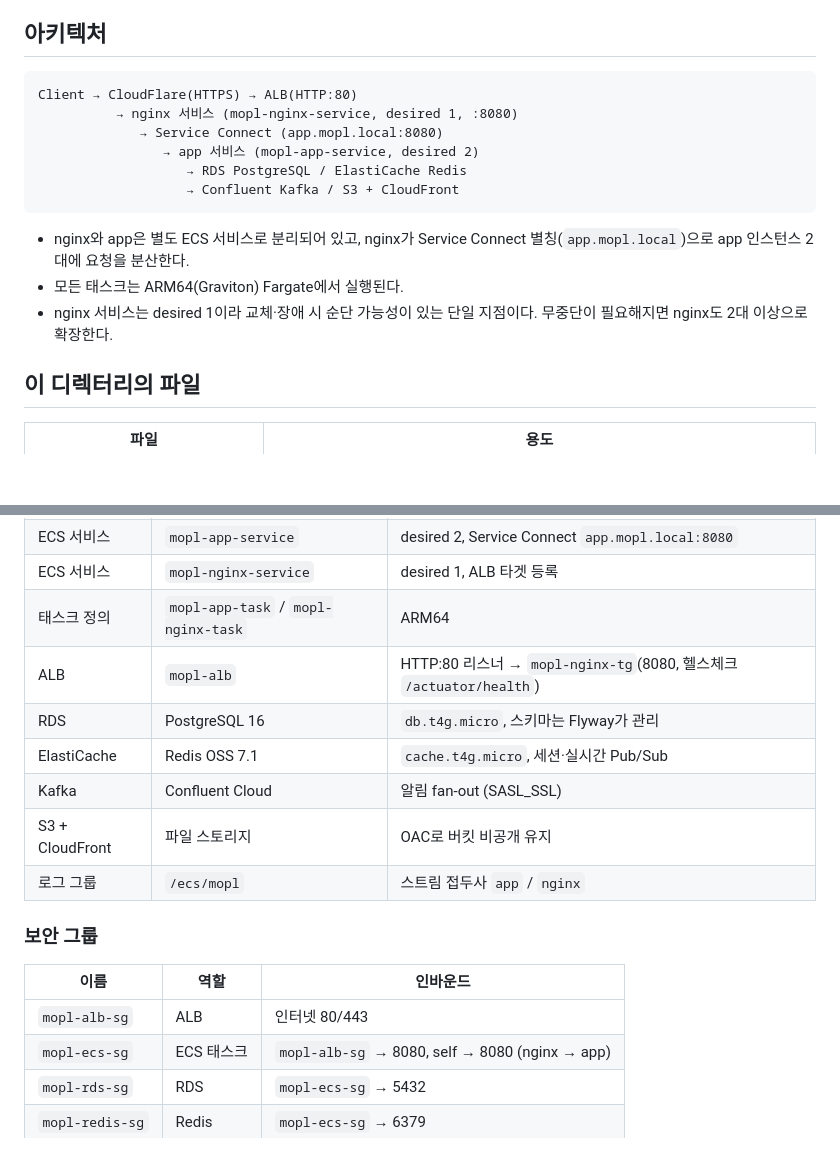
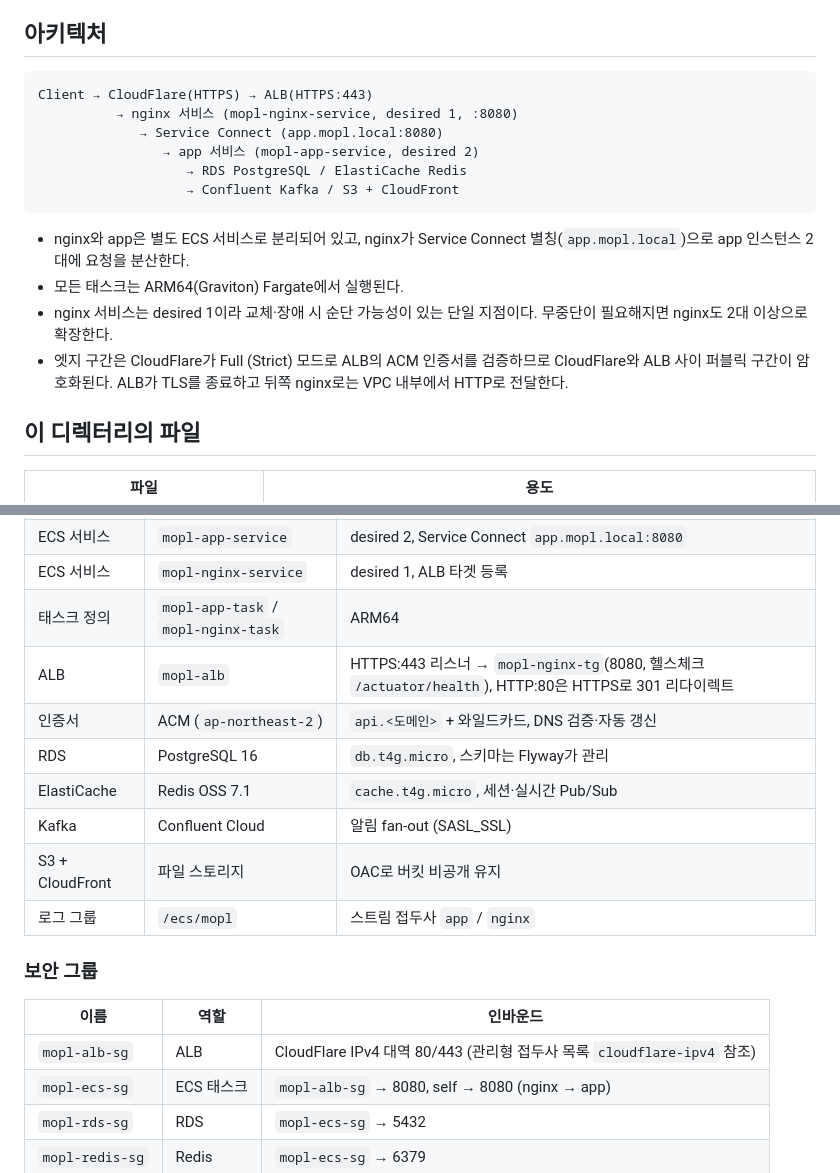
Before and after one commit to sb10-part04-team02/sb10-mopl-team02, a Markdown page: deploy/ecs/README.md, 2 parts joined by grey strips. GitHub-like rendering; blank space fills up the shorter version.

Commit message:
docs: ALB 엣지 TLS 적용 결과를 배포 README에 반영 (#448)
* docs: ALB 엣지 TLS 적용 결과를 배포 README에 반영

- 아키텍처 흐름을 ALB HTTPS:443 종단으로 수정하고 CloudFlare Full (Strict) 구간 설명 추가
- AWS 리소스 표에 443 리스너·80 리다이렉트와 ACM 인증서 항목 반영
- 보안 그룹 표의 ALB 인바운드를 CloudFlare 대역 제한으로 수정

* docs: 엣지 암호화 범위를 CloudFlare-ALB 구간으로 명확히 수정

- 종단 간 암호화 표현이 ALB 뒤 구간까지 암호화되는 것으로 오해될 수 있어 범위를 명시

````diff
--- a/deploy/ecs/README.md
+++ b/deploy/ecs/README.md
@@ -6,7 +6,7 @@
 ## 아키텍처
 
 ```text
-Client → CloudFlare(HTTPS) → ALB(HTTP:80)
+Client → CloudFlare(HTTPS) → ALB(HTTPS:443)
           → nginx 서비스 (mopl-nginx-service, desired 1, :8080)
              → Service Connect (app.mopl.local:8080)
                 → app 서비스 (mopl-app-service, desired 2)
@@ -17,6 +17,7 @@ Client → CloudFlare(HTTPS) → ALB(HTTP:80)
 - nginx와 app은 별도 ECS 서비스로 분리되어 있고, nginx가 Service Connect 별칭(`app.mopl.local`)으로 app 인스턴스 2대에 요청을 분산한다.
 - 모든 태스크는 ARM64(Graviton) Fargate에서 실행된다.
 - nginx 서비스는 desired 1이라 교체·장애 시 순단 가능성이 있는 단일 지점이다. 무중단이 필요해지면 nginx도 2대 이상으로 확장한다.
+- 엣지 구간은 CloudFlare가 Full (Strict) 모드로 ALB의 ACM 인증서를 검증하므로 CloudFlare와 ALB 사이 퍼블릭 구간이 암호화된다. ALB가 TLS를 종료하고 뒤쪽 nginx로는 VPC 내부에서 HTTP로 전달한다.
 
 ## 이 디렉터리의 파일
 
@@ -69,7 +70,8 @@ CD가 GitHub Secrets/Variables에서 `envsubst`로 주입해 등록한다.
 | ECS 서비스 | `mopl-app-service` | desired 2, Service Connect `app.mopl.local:8080` |
 | ECS 서비스 | `mopl-nginx-service` | desired 1, ALB 타겟 등록 |
 | 태스크 정의 | `mopl-app-task` / `mopl-nginx-task` | ARM64 |
-| ALB | `mopl-alb` | HTTP:80 리스너 → `mopl-nginx-tg`(8080, 헬스체크 `/actuator/health`) |
+| ALB | `mopl-alb` | HTTPS:443 리스너 → `mopl-nginx-tg`(8080, 헬스체크 `/actuator/health`), HTTP:80은 HTTPS로 301 리다이렉트 |
+| 인증서 | ACM (`ap-northeast-2`) | `api.<도메인>` + 와일드카드, DNS 검증·자동 갱신 |
 | RDS | PostgreSQL 16 | `db.t4g.micro`, 스키마는 Flyway가 관리 |
 | ElastiCache | Redis OSS 7.1 | `cache.t4g.micro`, 세션·실시간 Pub/Sub |
 | Kafka | Confluent Cloud | 알림 fan-out (SASL_SSL) |
@@ -80,7 +82,7 @@ CD가 GitHub Secrets/Variables에서 `envsubst`로 주입해 등록한다.
 
 | 이름 | 역할 | 인바운드 |
 |---|---|---|
-| `mopl-alb-sg` | ALB | 인터넷 80/443 |
+| `mopl-alb-sg` | ALB | CloudFlare IPv4 대역 80/443 (관리형 접두사 목록 `cloudflare-ipv4` 참조) |
 | `mopl-ecs-sg` | ECS 태스크 | `mopl-alb-sg` → 8080, self → 8080 (nginx → app) |
 | `mopl-rds-sg` | RDS | `mopl-ecs-sg` → 5432 |
 | `mopl-redis-sg` | Redis | `mopl-ecs-sg` → 6379 |
````
